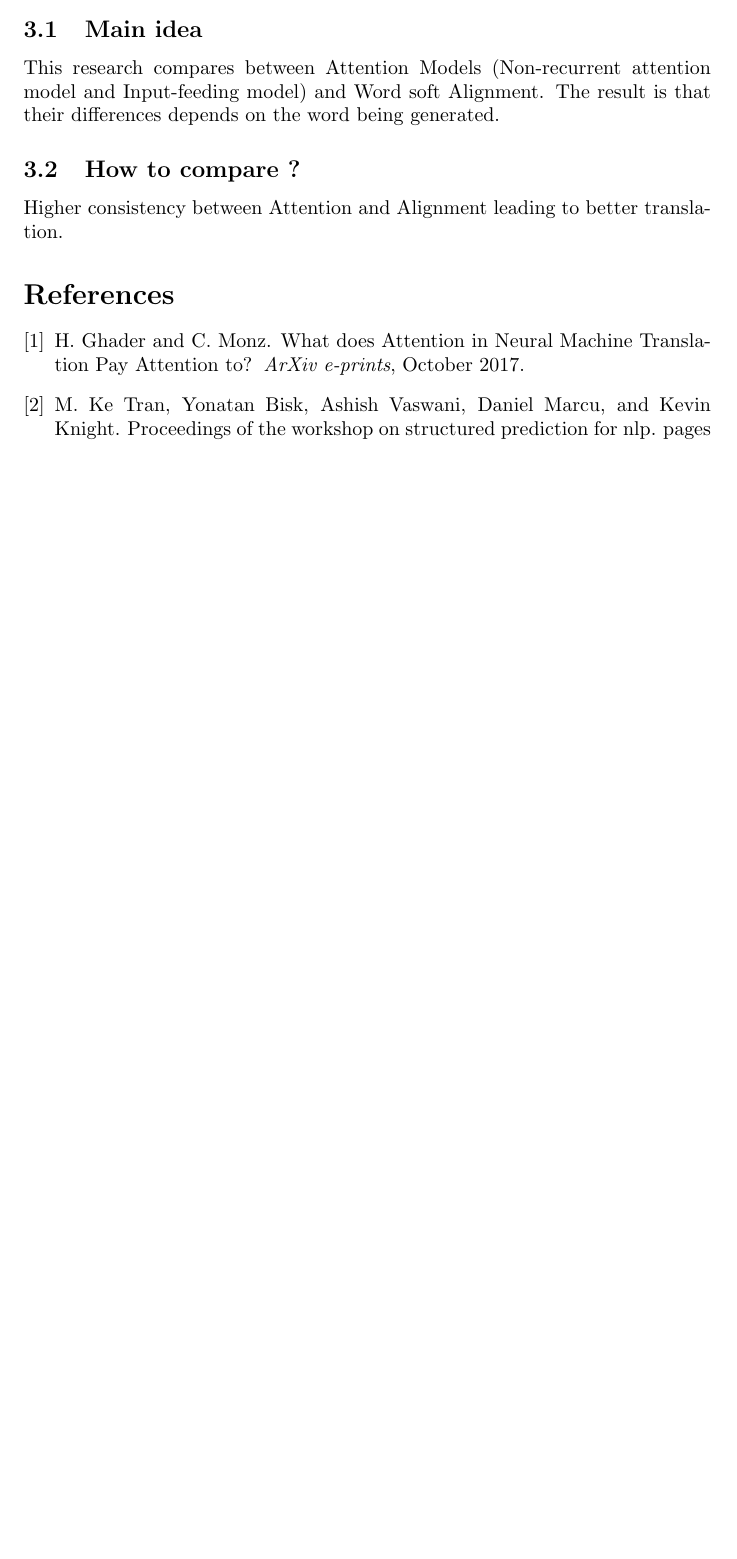
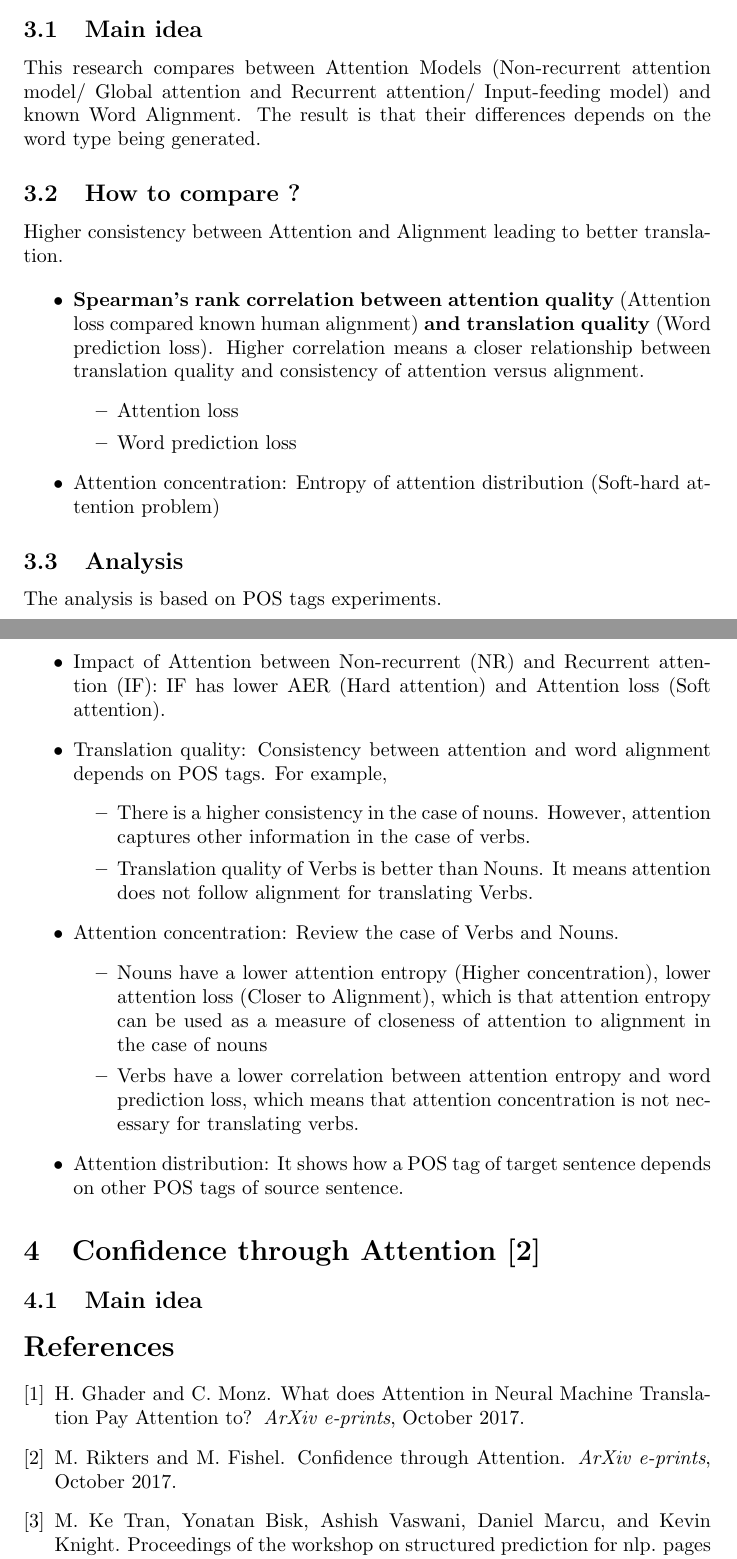
Before and after one commit to tsingcoo/Alignment_Working_Paper, a LaTeX document (Paper_report.tex): part of the page before the commit and two parts of pages 1 and 2 of 2 after it, the two joined at a grey line, cut so that both start at the same text, the shorter picture padded with empty space. Compiled offline with pdfLaTeX.

Commit message:
What does Attention to NMT pay attention

```diff
--- a/Paper_report.tex
+++ b/Paper_report.tex
@@ -27,18 +27,61 @@
 % \end{abstract}
 
 %----------------------------------------------------------------------------------------
-%	SECTION 1
+%	IBM models
 %----------------------------------------------------------------------------------------
 
 \section{IBM models}
+
+%----------------------------------------------------------------------------------------
+%	Unsupervised Neural HMMs
+%----------------------------------------------------------------------------------------
+
 \section{Unsupervised Neural HMMs \citep{Tran16unsupervised}}
+
+%----------------------------------------------------------------------------------------
+%	What does Attention in NMT pay Attention to ?
+%----------------------------------------------------------------------------------------
+
 \section{What does Attention in NMT pay Attention to ? \citep{Ghader2017what} }
 \subsection{Main idea}
-This research compares between Attention Models (Non-recurrent attention model and Input-feeding model) and Word soft Alignment.
-The result is that their differences depends on the word being generated.
+This research compares between Attention Models (Non-recurrent attention model/ Global attention and Recurrent attention/ Input-feeding model) and known Word Alignment.
+The result is that their differences depends on the word type being generated.
 \subsection{How to compare ?}
 Higher consistency between Attention and Alignment leading to better translation.
 
+\begin{itemize}
+\item \textbf{Spearman's rank correlation between attention quality} (Attention loss compared known human alignment) \textbf{and translation quality} (Word prediction loss).
+Higher correlation means a closer relationship between translation quality and consistency of attention versus alignment.
+	\begin{itemize}
+	\item Attention loss
+	\item Word prediction loss
+	\end{itemize}
+\item Attention concentration: Entropy of attention distribution (Soft-hard attention problem)
+\end{itemize}
+
+\subsection{Analysis}
+The analysis is based on POS tags experiments.
+\begin{itemize}
+\item Impact of Attention between Non-recurrent (NR) and Recurrent attention (IF): IF has lower AER (Hard attention) and Attention loss (Soft attention).
+\item Translation quality: Consistency between attention and word alignment depends on POS tags. For example,
+	\begin{itemize}
+	\item There is a higher consistency in the case of nouns. However, attention captures other information in the case of verbs.
+	\item Translation quality of Verbs is better than Nouns. It means attention does not follow alignment for translating Verbs.
+	\end{itemize}
+\item Attention concentration: Review the case of Verbs and Nouns.
+	\begin{itemize}
+	\item Nouns have a lower attention entropy (Higher concentration), lower attention loss (Closer to Alignment), which is that attention entropy can be used as a measure of closeness of attention to alignment in the case of nouns
+	\item Verbs have a lower correlation between attention entropy and word prediction loss, which means that attention concentration is not necessary for translating verbs.
+	\end{itemize}
+\item Attention distribution: It shows how a POS tag of target sentence depends on other POS tags of source sentence.
+\end{itemize}
+
+%----------------------------------------------------------------------------------------
+%	What does Attention in NMT pay Attention to ?
+%----------------------------------------------------------------------------------------
+
+\section{Confidence through Attention \citep{Rikters2017confidence}}
+\subsection{Main idea}
 
 
 %----------------------------------------------------------------------------------------
```
Also changed, not shown: Paper_report.bbl, Paper_report.pdf, 4 other files.
